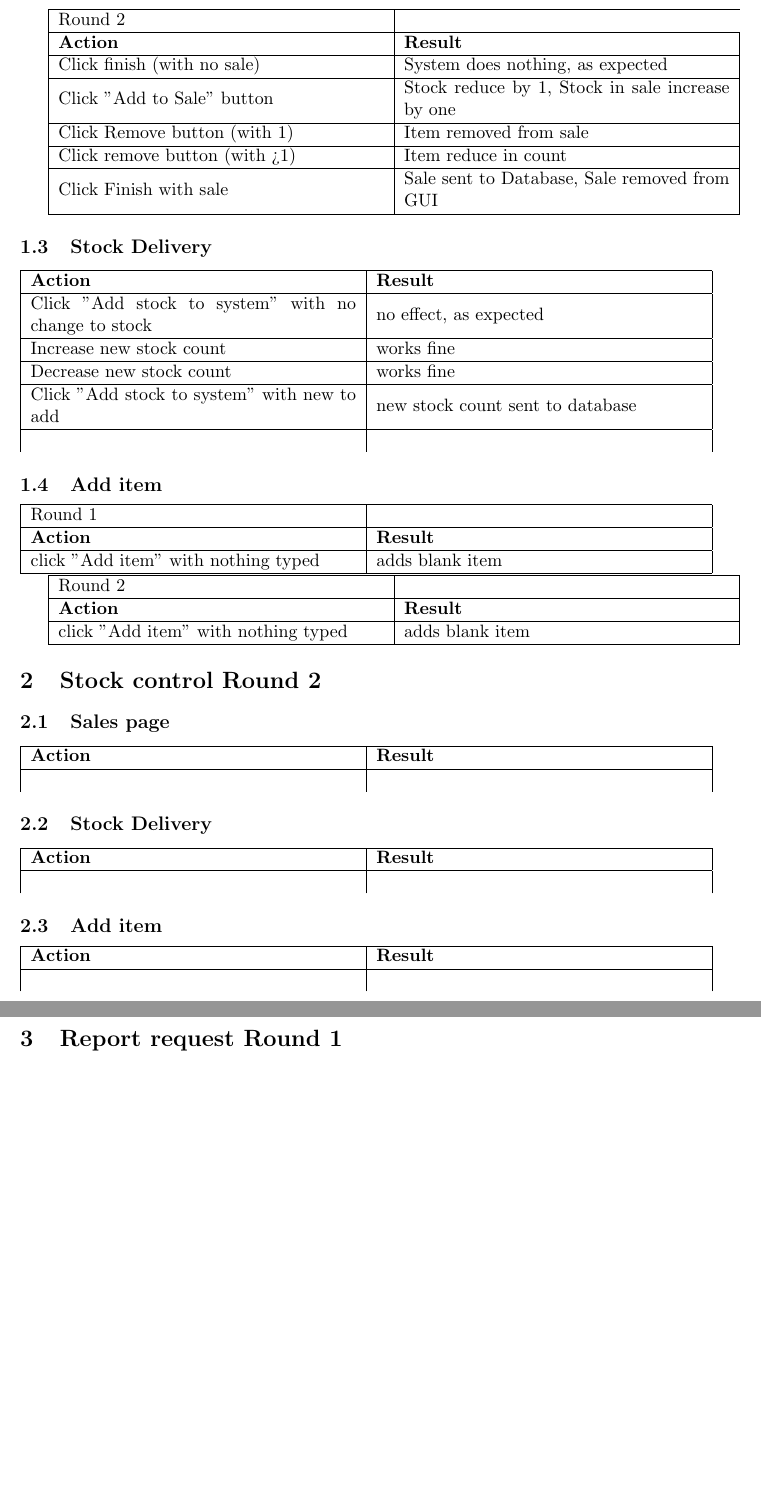
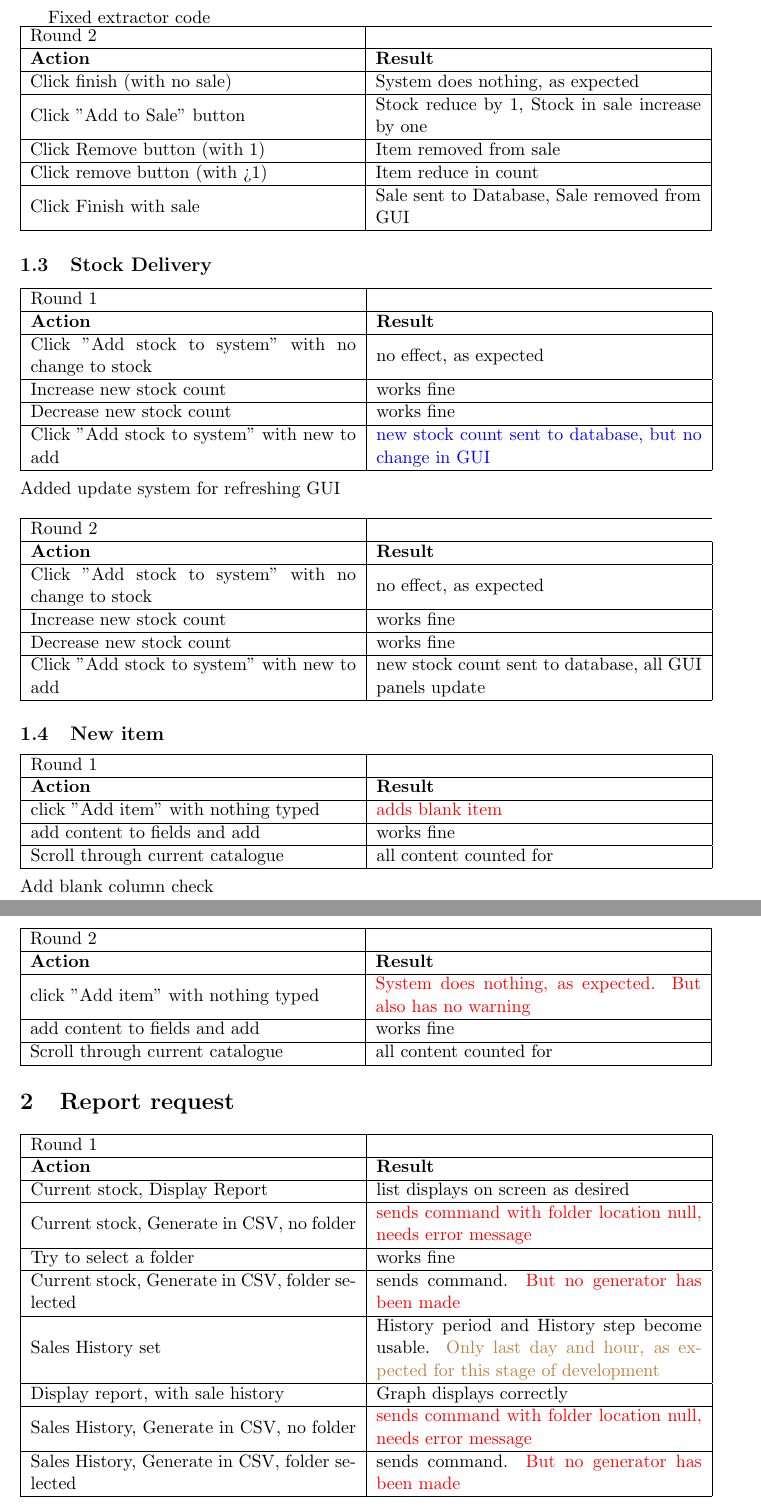
Before and after one commit to PSmith4/SPPM, a LaTeX document (GUI/testreport/testreport.tex): two parts of pages 3 and 4 of 4, joined at a grey line, cut at the place of the change, the shorter picture padded with empty space. Compiled offline with pdfLaTeX.

Commit message:
finished testing of gui

```diff
--- a/GUI/testreport/testreport.tex
+++ b/GUI/testreport/testreport.tex
@@ -13,6 +13,7 @@
 \usepackage{longtable}
 \usepackage{array}
 \usepackage{longtable}
+\usepackage{color}
 \usepackage{listings}
 \lstset{
 	basicstyle=\footnotesize,
@@ -97,6 +98,8 @@
 	at java.awt.EventDispatchThread.run(EventDispatchThread.java:82)\\
 	\end{lstlisting}
 	\newpage
+	Fixed extractor code\\
+	\hspace*{-0.1cm}
 \begin{tabular}{|m{7cm}|m{7cm}|}
 		\hline Round 2\\
 		\hline \textbf{Action} & \textbf{Result}\\
@@ -111,47 +114,58 @@
 
 	\subsection{Stock Delivery}
 	\begin{tabular}{|m{7cm}|m{7cm}|}
+		\hline Round 1\\
 		\hline \textbf{Action} & \textbf{Result}\\
 		\hline Click "Add stock to system" with no change to stock & no effect, as expected\\
 		\hline Increase new stock count & works fine\\
 		\hline Decrease new stock count & works fine\\
-		\hline Click "Add stock to system" with new to add & new stock count sent to database\\
-		\hline & \\
-	\end{tabular}
-	\subsection{Add item}
+		\hline Click "Add stock to system" with new to add &\color{blue} new stock count sent to database, but no change in GUI\\
+		\hline
+	\end{tabular}\\ \ \\
+		Added update system for refreshing GUI\\ \ \\
+		\begin{tabular}{|m{7cm}|m{7cm}|}
+			\hline Round 2\\
+			\hline \textbf{Action} & \textbf{Result}\\
+			\hline Click "Add stock to system" with no change to stock & no effect, as expected\\
+			\hline Increase new stock count & works fine\\
+			\hline Decrease new stock count & works fine\\
+			\hline Click "Add stock to system" with new to add & new stock count sent to database, all GUI panels update\\
+			\hline
+		\end{tabular}
+	\subsection{New item}
 	\begin{tabular}{|m{7cm}|m{7cm}|}
 		\hline Round 1&\\
 		\hline \textbf{Action} & \textbf{Result}\\
-		\hline click "Add item" with nothing typed & adds blank item \\
+		\hline click "Add item" with nothing typed & \color{red}adds blank item \\
+		\hline add content to fields and add & works fine\\
+		\hline Scroll through current catalogue & all content counted for\\
+		\hline
+	\end{tabular}\\ \ \\
+	Add blank column check\\ \ \\
+	\hspace*{-0.1cm}
+	\begin{tabular}{|m{7cm}|m{7cm}|}
+		\hline Round 2&\\
+		\hline \textbf{Action} & \textbf{Result}\\
+		\hline click "Add item" with nothing typed &\color{red} System does nothing, as expected. But also has no warning \\
+		\hline add content to fields and add & works fine\\
+		\hline Scroll through current catalogue&all content counted for\\
 		\hline
 	\end{tabular}
 
-		\begin{tabular}{|m{7cm}|m{7cm}|}
-			\hline Round 2&\\
-			\hline \textbf{Action} & \textbf{Result}\\
-			\hline click "Add item" with nothing typed & adds blank item \\
-			\hline
-		\end{tabular}
-
-	\section{Stock control Round 2}
-	\subsection{Sales page}
-\begin{tabular}{|m{7cm}|m{7cm}|}
-		\hline \textbf{Action} & \textbf{Result}\\
-		\hline & \\
-	\end{tabular}
-	\subsection{Stock Delivery}
-\begin{tabular}{|m{7cm}|m{7cm}|}
-		\hline \textbf{Action} & \textbf{Result}\\
-		\hline & \\
-	\end{tabular}
-	\subsection{Add item}
-\begin{tabular}{|m{7cm}|m{7cm}|}
-		\hline \textbf{Action} & \textbf{Result}\\
-		\hline & \\
-	\end{tabular}
 
 
-	\section{Report request Round 1}
-
-
+	\section{Report request}
+\begin{tabular}{|m{7cm}|m{7cm}|}
+	\hline Round 1&\\
+	\hline \textbf{Action} & \textbf{Result}\\
+	\hline Current stock, Display Report & list displays on screen as desired\\
+	\hline Current stock, Generate in CSV, no folder & \color{red}sends command with folder location null, needs error message\\
+	\hline Try to select a folder& works fine\\
+	\hline Current stock, Generate in CSV, folder selected& sends command. \color{red}But no generator has been made \\
+	\hline Sales History set& History period and History step become usable. \color{brown}Only last day and hour, as expected for this stage of development\\
+	\hline Display report, with sale history & Graph displays correctly\\
+	\hline Sales History, Generate in CSV, no folder & \color{red}sends command with folder location null, needs error message\\
+	\hline Sales History, Generate in CSV, folder selected& sends command. \color{red}But no generator has been made \\
+	\hline
+\end{tabular}
 \end{document}
```
Also changed, not shown: GUI/testreport/testreport.tex (2 more changed lines), 1 other file.
